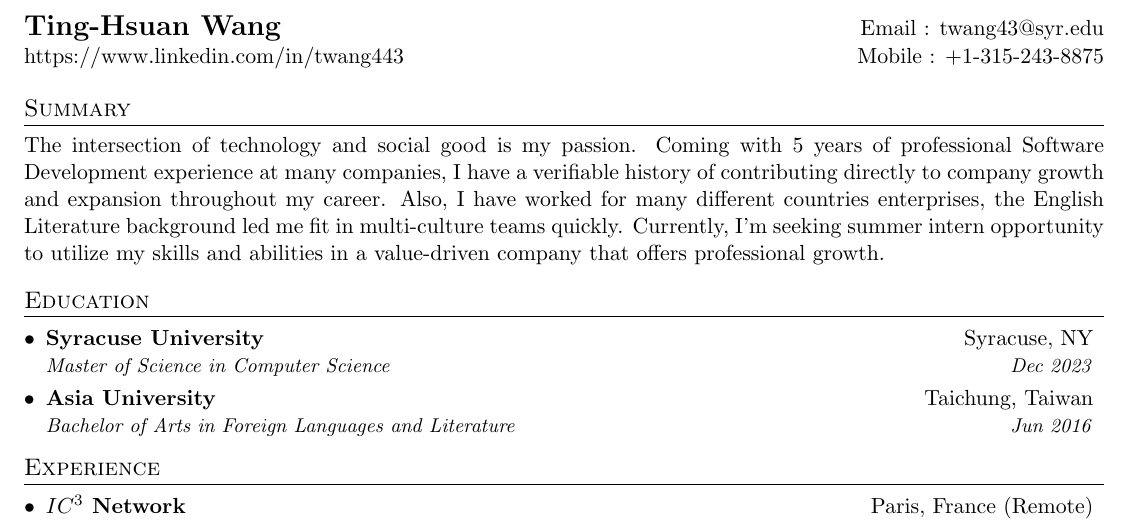
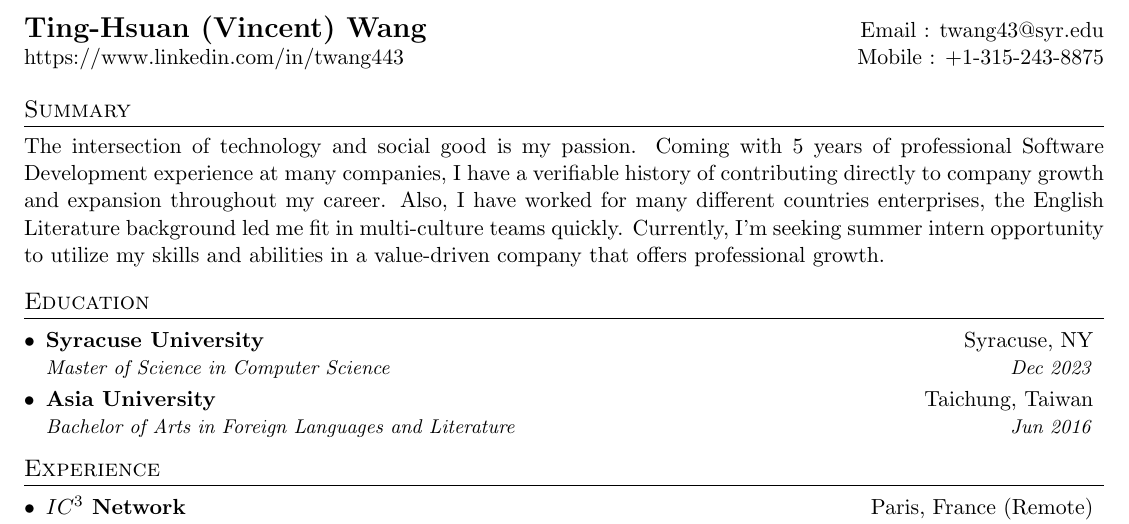
Before and after one commit to TingSyuanWang/Resume, a LaTeX CV (TingHusanWang_resume.tex): part of page 1 of 2, cut so that both start at the same text. Compiled offline with pdfLaTeX.

Commit message:
Add additional name

```diff
--- a/TingHusanWang_resume.tex
+++ b/TingHusanWang_resume.tex
@@ -107,7 +107,7 @@
 
 %----------HEADING-----------------
 \begin{tabular*}{\textwidth}{l@{\extracolsep{\fill}}r}
-  \textbf{\href{http://vincent.fishboneapps.com/}{\Large Ting-Hsuan Wang}} & Email : \href{mailto:twang43@syr.edu}{twang43@syr.edu} \\
+  \textbf{\href{http://vincent.fishboneapps.com/}{\Large Ting-Hsuan (Vincent) Wang}} & Email : \href{mailto:twang43@syr.edu}{twang43@syr.edu} \\
   \href{https://www.linkedin.com/in/twang443/}{https://www.linkedin.com/in/twang443} & Mobile : \href{tel:+13152438875}{+1-315-243-8875} \\
 \end{tabular*}
 
```
Also changed, not shown: TingHusanWang_resume.pdf.
